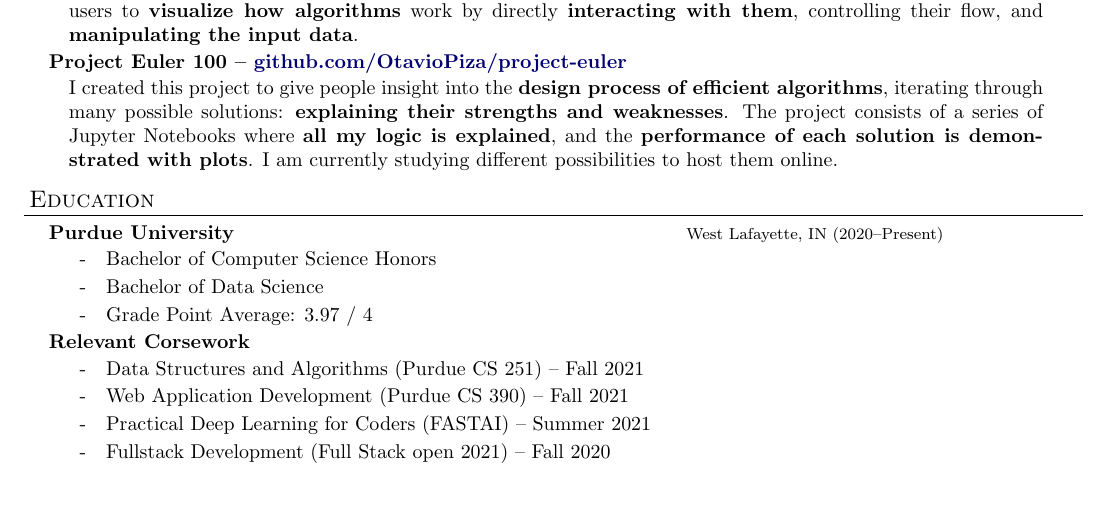
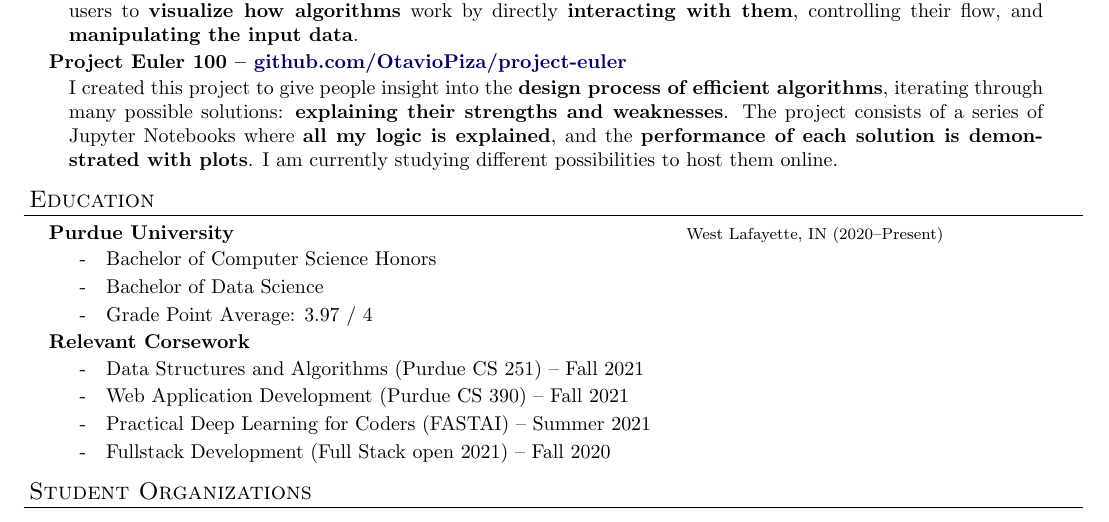
Before and after one commit to OtavioPiza/OtavioPiza, a LaTeX CV (curriculum_en.tex): part of the page, cut so that both start at the same text. Compiled offline with pdfLaTeX.

Commit message:
added student orgs to resume

```diff
--- a/curriculum_en.tex
+++ b/curriculum_en.tex
@@ -149,4 +149,8 @@ urlcolor=MyDarkBlue}
 
 \end{resume_section}
 
+\begin{resume_section}{Student Organizations}
+
+\end{resume_section}
+
 \end{document}
```
